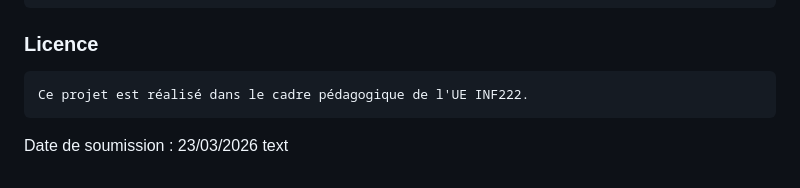
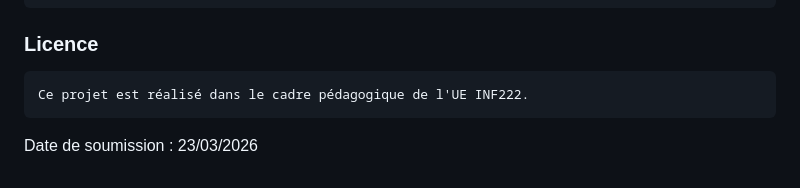
Before and after one commit to NkoaPierrelandry/INF222_Backend_Blog_Ec1, a Markdown page: README.md, the part around the change. GitHub-like rendering.

Commit message:
Fix formatting in README.md

```diff
--- a/README.md
+++ b/README.md
@@ -158,4 +158,3 @@ json
     Ce projet est réalisé dans le cadre pédagogique de l'UE INF222.
 
 Date de soumission : 23/03/2026
-text
```
